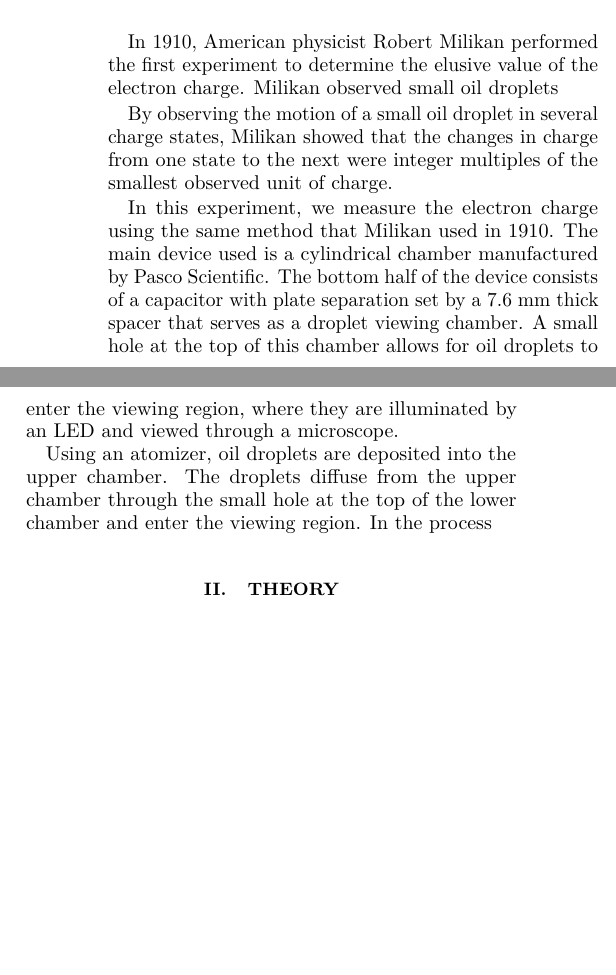
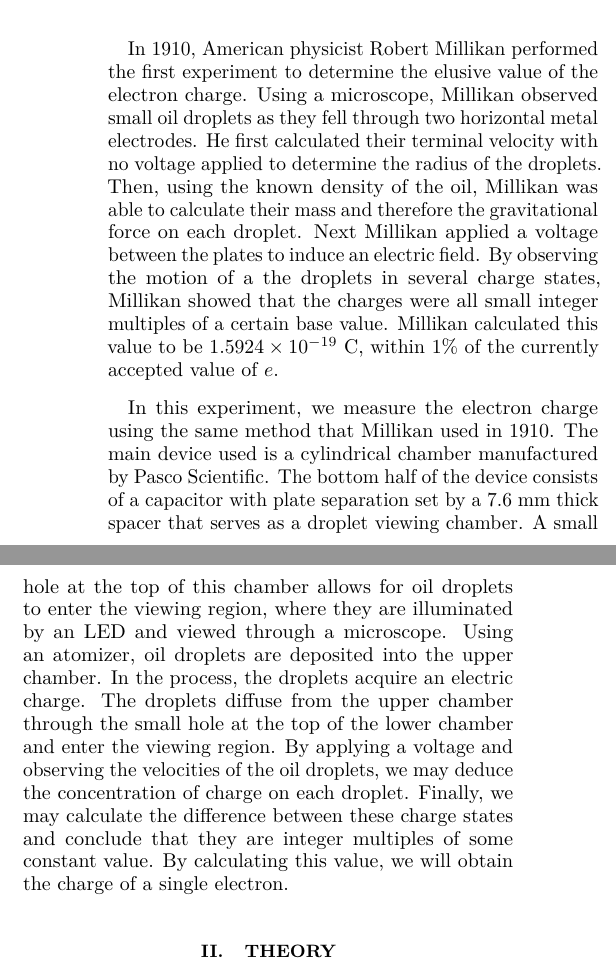
Before and after one commit to jburzy01/Millikan, a LaTeX paper (report/lab2.tex): two parts of the columns of the page, joined at a grey line, cut so that both start at the same text, the shorter picture padded with empty space. Compiled offline with pdfLaTeX.

Commit message:
intro to report draft

```diff
--- a/report/lab2.tex
+++ b/report/lab2.tex
@@ -33,15 +33,9 @@
 %----------------------------------------------------------------------
 \section{Introduction}
 
-In 1910, American physicist Robert Milikan performed the first experiment to determine the elusive value of the electron charge. Milikan observed small oil droplets
+In 1910, American physicist Robert Millikan performed the first experiment to determine the elusive value of the electron charge. Using a microscope, Millikan observed small oil droplets as they fell through two horizontal metal electrodes. He first calculated their terminal velocity with no voltage applied to determine the radius of the droplets. Then, using the known density of the oil, Millikan was able to calculate their mass and therefore the gravitational force on each droplet. Next Millikan applied a voltage between the plates to induce an electric field. By observing the motion of a the droplets in several charge states, Millikan showed that the charges were all small integer multiples of a certain base value. Millikan calculated this value to be $1.5924 \times 10^{-19}$ C, within $1\%$ of the currently accepted value of $e$.
 
-
- By observing the motion of a small oil droplet in several charge states, Milikan showed that the changes in charge from one state to the next were integer multiples of the smallest observed unit of charge.
-
-In this experiment, we measure the electron charge using the same method that Milikan used in 1910. The main device used is a cylindrical chamber manufactured by Pasco Scientific. The bottom half of the device consists of a capacitor with plate separation set by a 7.6 mm thick spacer that serves as a droplet viewing chamber. A small hole at the top of this chamber allows for oil droplets to enter the viewing region, where they are illuminated by an LED and viewed through a microscope.
-
-Using an atomizer, oil droplets are deposited into the upper chamber. The droplets diffuse from the upper chamber through the small hole at the top of the lower chamber and enter the viewing region. In the process
-
+In this experiment, we measure the electron charge using the same method that Millikan used in 1910. The main device used is a cylindrical chamber manufactured by Pasco Scientific. The bottom half of the device consists of a capacitor with plate separation set by a 7.6 mm thick spacer that serves as a droplet viewing chamber. A small hole at the top of this chamber allows for oil droplets to enter the viewing region, where they are illuminated by an LED and viewed through a microscope. Using an atomizer, oil droplets are deposited into the upper chamber. In the process, the droplets acquire an electric charge. The droplets diffuse from the upper chamber through the small hole at the top of the lower chamber and enter the viewing region. By applying a voltage and observing the velocities of the oil droplets, we may deduce the concentration of charge on each droplet. Finally, we may calculate the difference between these charge states and conclude that they are integer multiples of some constant value. By calculating this value, we will obtain the charge of a single electron.
 
 \section{Theory}
 
```
Also changed, not shown: report/lab2Notes.bib (added, +2 -0 lines), report/lab2.pdf (added), 2 other files.
